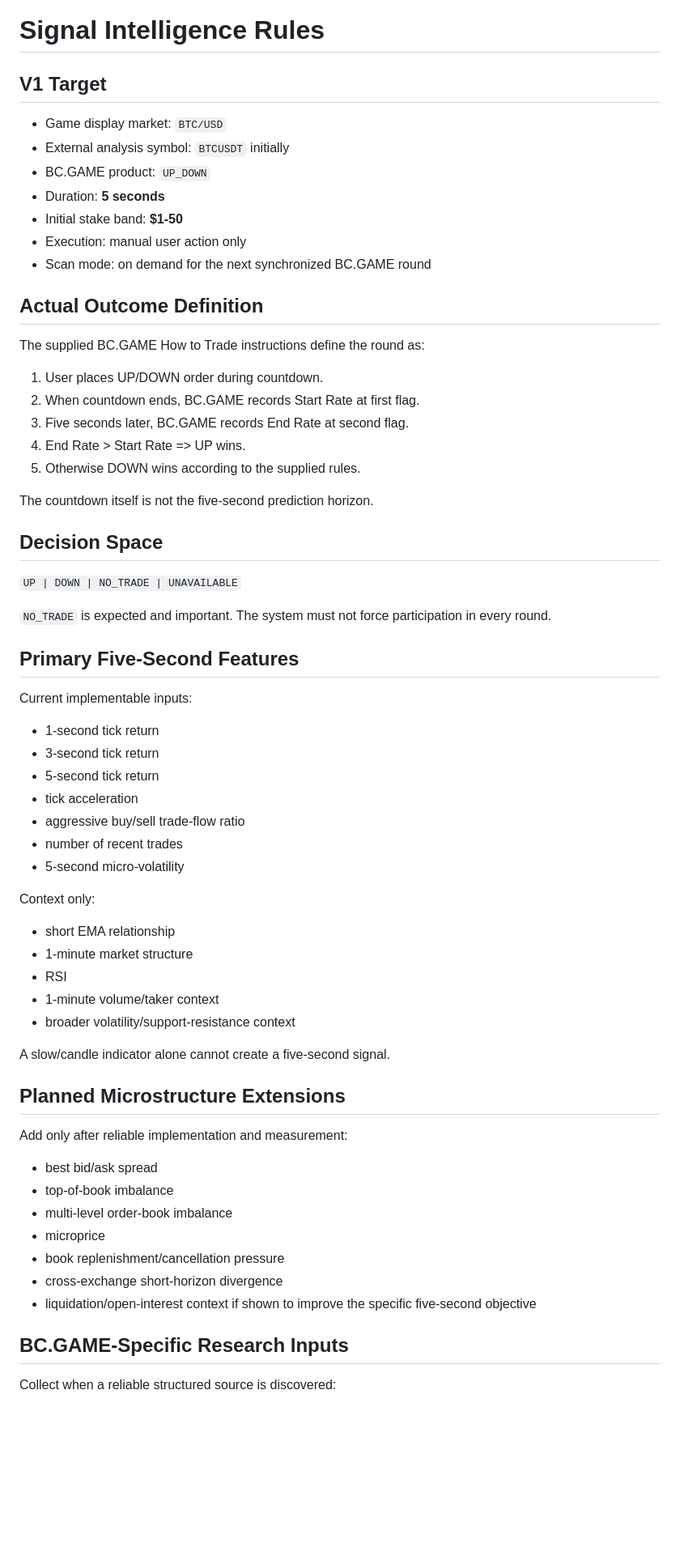
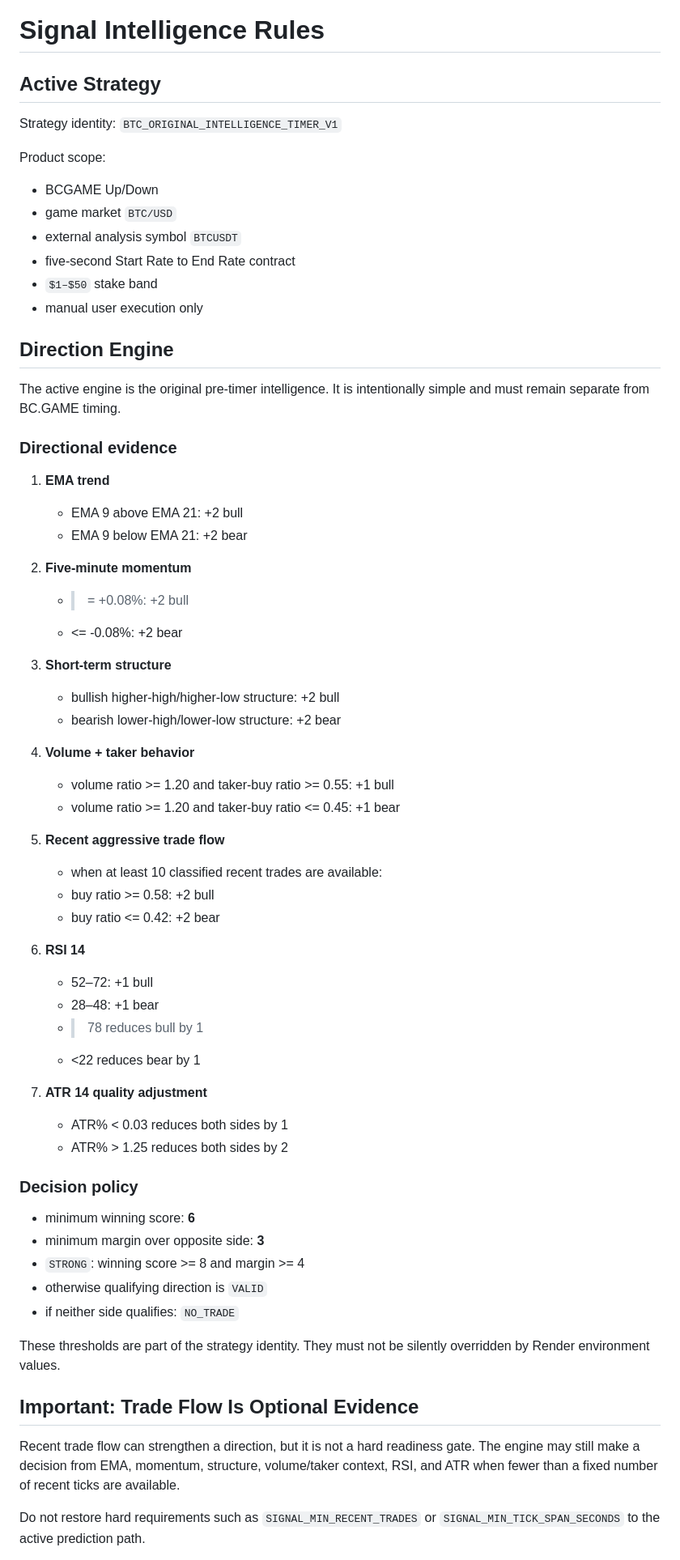
Before and after one commit to nwakanmagodspower-glitch/BC.GAME-TRADE, a Markdown page: docs/STRATEGY_RULES.md, the part around one of its changes. Shown at 81% size. Rendered like a GitHub page; blank space fills up the shorter version.

Commit message:
Restore strategy rules to original intelligence

```diff
--- a/docs/STRATEGY_RULES.md
+++ b/docs/STRATEGY_RULES.md
@@ -1,68 +1,68 @@
 # Signal Intelligence Rules
 
-## V1 Target
+## Active Strategy
 
-- Game display market: `BTC/USD`
-- External analysis symbol: `BTCUSDT` initially
-- BC.GAME product: `UP_DOWN`
-- Duration: **5 seconds**
-- Initial stake band: **$1-50**
-- Execution: manual user action only
-- Scan mode: on demand for the next synchronized BC.GAME round
+Strategy identity: `BTC_ORIGINAL_INTELLIGENCE_TIMER_V1`
 
-## Actual Outcome Definition
+Product scope:
 
-The supplied BC.GAME How to Trade instructions define the round as:
+- BCGAME Up/Down
+- game market `BTC/USD`
+- external analysis symbol `BTCUSDT`
+- five-second Start Rate to End Rate contract
+- `$1–$50` stake band
+- manual user execution only
 
-1. User places UP/DOWN order during countdown.
-2. When countdown ends, BC.GAME records Start Rate at first flag.
-3. Five seconds later, BC.GAME records End Rate at second flag.
-4. End Rate > Start Rate => UP wins.
-5. Otherwise DOWN wins according to the supplied rules.
+## Direction Engine
 
-The countdown itself is not the five-second prediction horizon.
+The active engine is the original pre-timer intelligence. It is intentionally simple and must remain separate from BC.GAME timing.
 
-## Decision Space
+### Directional evidence
 
-`UP | DOWN | NO_TRADE | UNAVAILABLE`
+1. **EMA trend**
+   - EMA 9 above EMA 21: +2 bull
+   - EMA 9 below EMA 21: +2 bear
 
-`NO_TRADE` is expected and important. The system must not force participation in every round.
+2. **Five-minute momentum**
+   - >= +0.08%: +2 bull
+   - <= -0.08%: +2 bear
 
-## Primary Five-Second Features
+3. **Short-term structure**
+   - bullish higher-high/higher-low structure: +2 bull
+   - bearish lower-high/lower-low structure: +2 bear
 
-Current implementable inputs:
+4. **Volume + taker behavior**
+   - volume ratio >= 1.20 and taker-buy ratio >= 0.55: +1 bull
+   - volume ratio >= 1.20 and taker-buy ratio <= 0.45: +1 bear
 
-- 1-second tick return
-- 3-second tick return
-- 5-second tick return
-- tick acceleration
-- aggressive buy/sell trade-flow ratio
-- number of recent trades
-- 5-second micro-volatility
+5. **Recent aggressive trade flow**
+   - when at least 10 classified recent trades are available:
+   - buy ratio >= 0.58: +2 bull
+   - buy ratio <= 0.42: +2 bear
 
-Context only:
+6. **RSI 14**
+   - 52–72: +1 bull
+   - 28–48: +1 bear
+   - >78 reduces bull by 1
+   - <22 reduces bear by 1
 
-- short EMA relationship
-- 1-minute market structure
-- RSI
-- 1-minute volume/taker context
-- broader volatility/support-resistance context
+7. **ATR 14 quality adjustment**
+   - ATR% < 0.03 reduces both sides by 1
+   - ATR% > 1.25 reduces both sides by 2
 
-A slow/candle indicator alone cannot create a five-second signal.
+### Decision policy
 
-## Planned Microstructure Extensions
+- minimum winning score: **6**
+- minimum margin over opposite side: **3**
+- `STRONG`: winning score >= 8 and margin >= 4
+- otherwise qualifying direction is `VALID`
+- if neither side qualifies: `NO_TRADE`
 
-Add only after reliable implementation and measurement:
+These thresholds are part of the strategy identity. They must not be silently overridden by Render environment values.
 
-- best bid/ask spread
-- top-of-book imbalance
-- multi-level order-book imbalance
-- microprice
-- book replenishment/cancellation pressure
-- cross-exchange short-horizon divergence
-- liquidation/open-interest context if shown to improve the specific five-second objective
+## Important: Trade Flow Is Optional Evidence
 
-## BC.GAME-Specific Research Inputs
+Recent trade flow can strengthen a direction, but it is not a hard readiness gate. The engine may still make a decision from EMA, momentum, structure, volume/taker context, RSI, and ATR when fewer than a fixed number of recent ticks are available.
 
-Collect when a reliable structured source is discovered:
+Do not restore hard requirements such as `SIGNAL_MIN_RECENT_TRADES` or `SIGNAL_MIN_TICK_SPAN_SECONDS` to the active prediction path.
 
```
Also changed, not shown: other parts of docs/STRATEGY_RULES.md (+44 -75 lines).
